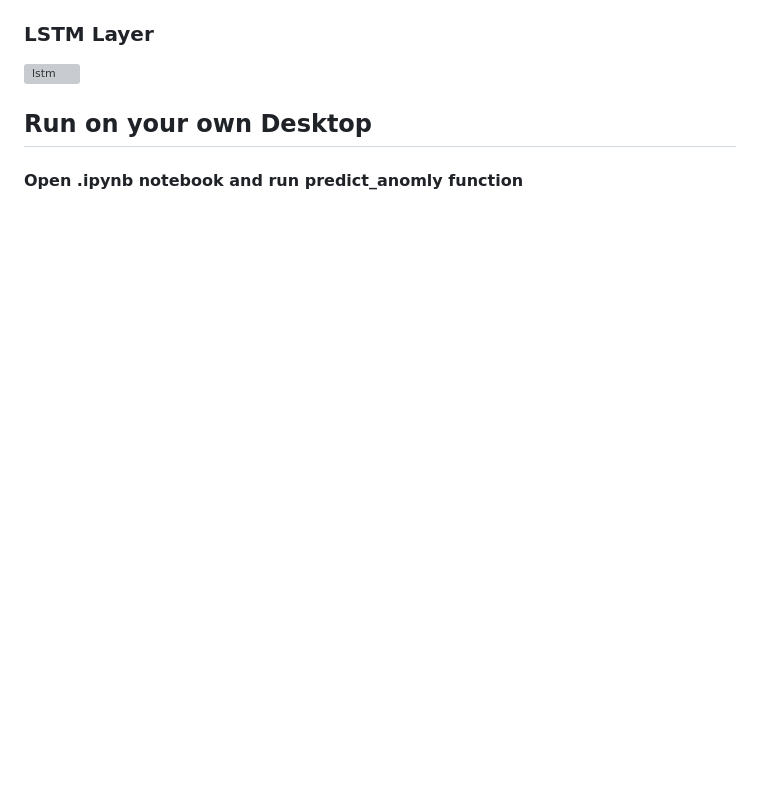
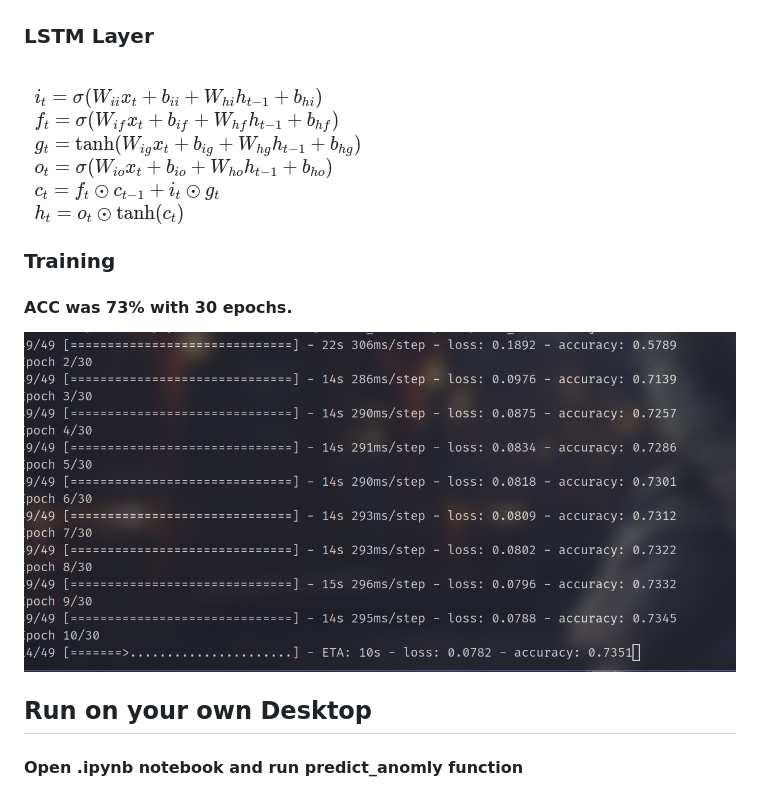
Before and after one commit to Anky209e/Machine-Learning-Projects, a Markdown page: HumanBehaviour/readme.md, the part around the change. GitHub-like rendering; pictures changed too: HumanBehaviour/images/lstm.png (added), HumanBehaviour/images/train.png (added); blank space fills up the shorter version; grey boxes are pictures that could not be loaded.

Commit message:
Added a image for LSTM and train

```diff
--- a/HumanBehaviour/readme.md
+++ b/HumanBehaviour/readme.md
@@ -12,5 +12,8 @@
 ![Model](images/model.png)
 ### LSTM Layer
 ![lstm](images/lstm.png)
+### Training
+#### ACC was 73% with 30 epochs.
+![train](images/train.png)
 ## Run on your own Desktop
 #### Open .ipynb notebook and run predict_anomly function
```
Also changed, not shown: 1 other file.
